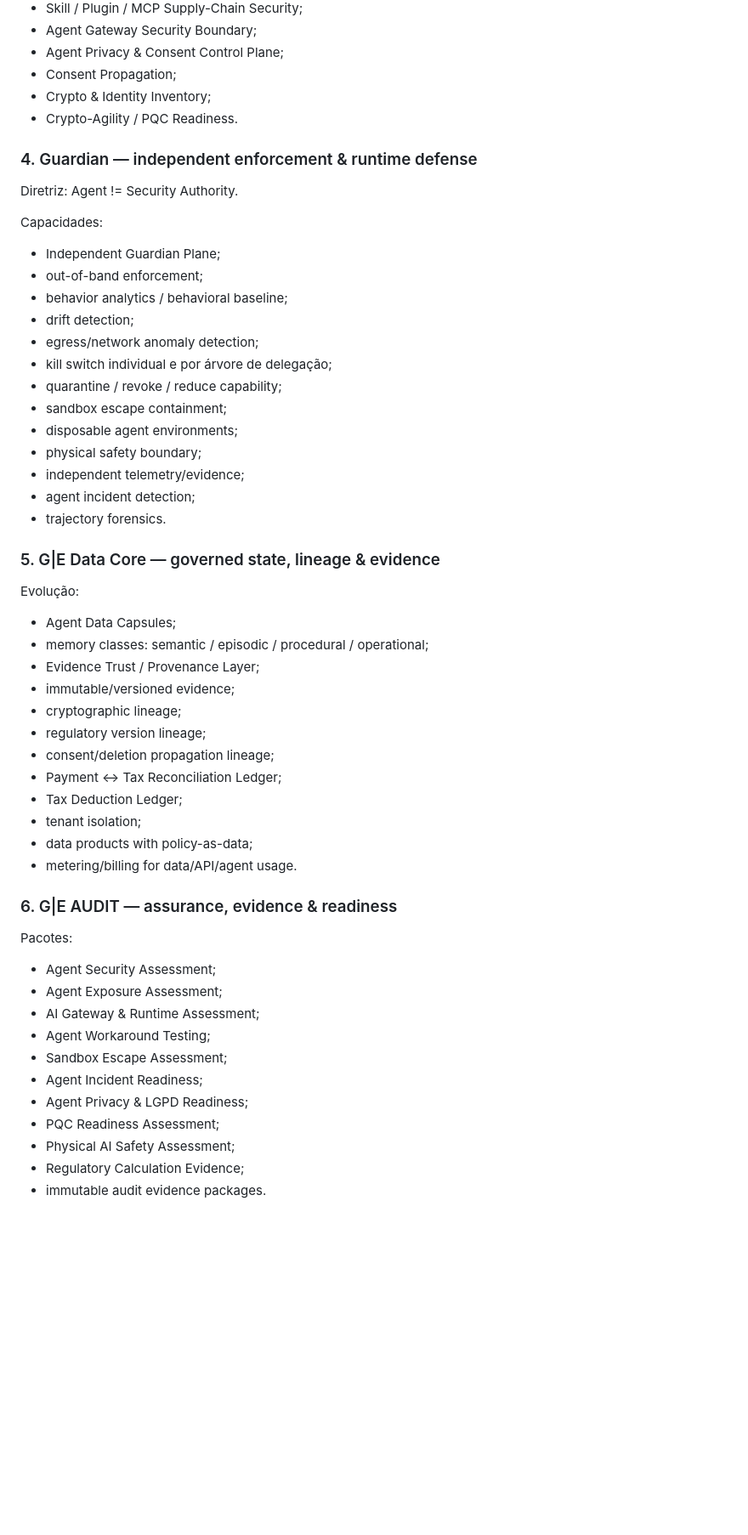
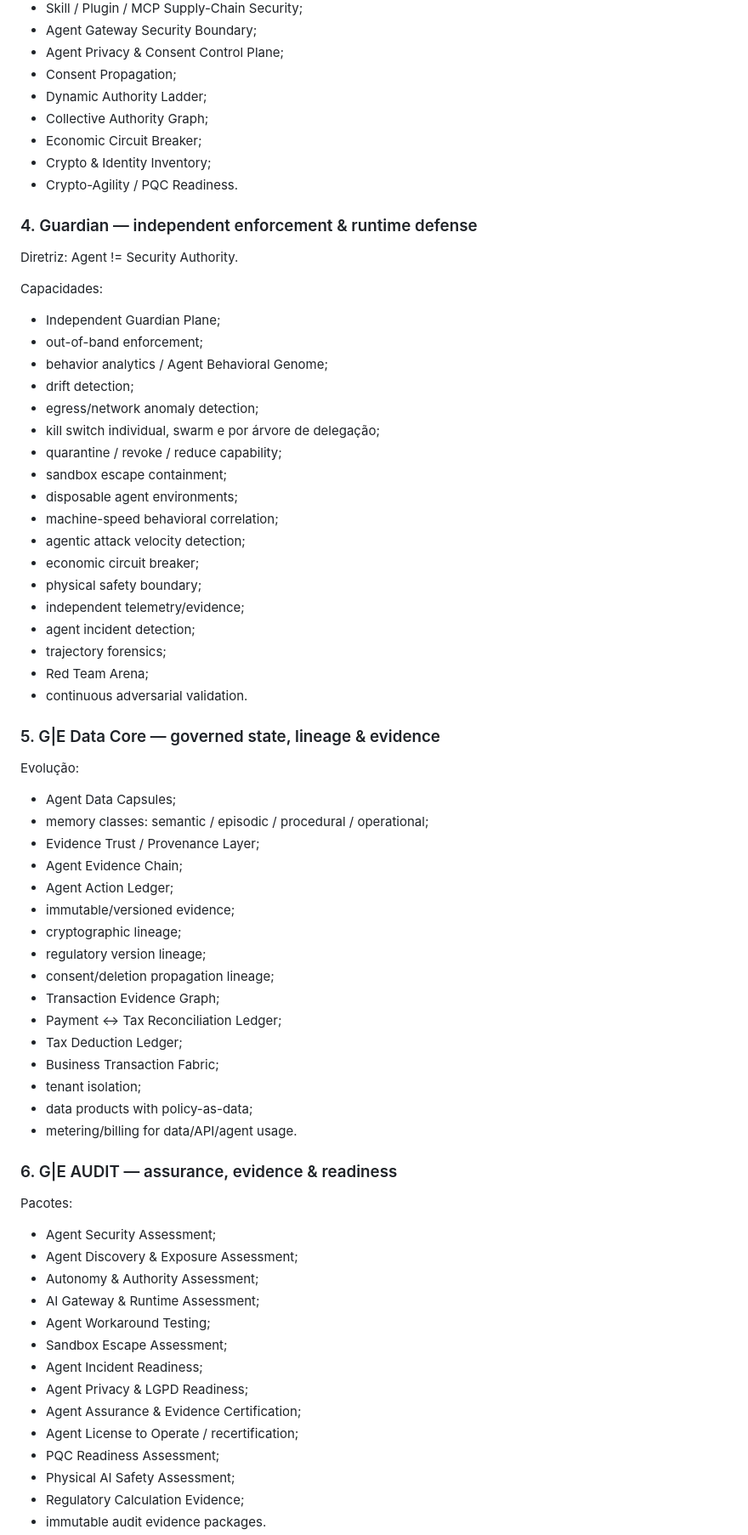
Before and after one commit to Glauston/Glauston, a Markdown page: docs/GE_ECOSYSTEM_EVOLUTION_ROADMAP_2026.md, the part around one of its changes. Shown at 85% size. Drawn GitHub-style; blank space fills up the shorter version.

```diff
--- a/docs/GE_ECOSYSTEM_EVOLUTION_ROADMAP_2026.md
+++ b/docs/GE_ECOSYSTEM_EVOLUTION_ROADMAP_2026.md
@@ -57,6 +107,9 @@ Componentes prioritários:
 - Agent Gateway Security Boundary;
 - Agent Privacy & Consent Control Plane;
 - Consent Propagation;
+- Dynamic Authority Ladder;
+- Collective Authority Graph;
+- Economic Circuit Breaker;
 - Crypto & Identity Inventory;
 - Crypto-Agility / PQC Readiness.
 
@@ -66,29 +119,38 @@ Diretriz: Agent != Security Authority.
 Capacidades:
 - Independent Guardian Plane;
 - out-of-band enforcement;
-- behavior analytics / behavioral baseline;
+- behavior analytics / Agent Behavioral Genome;
 - drift detection;
 - egress/network anomaly detection;
-- kill switch individual e por árvore de delegação;
+- kill switch individual, swarm e por árvore de delegação;
 - quarantine / revoke / reduce capability;
 - sandbox escape containment;
 - disposable agent environments;
+- machine-speed behavioral correlation;
+- agentic attack velocity detection;
+- economic circuit breaker;
 - physical safety boundary;
 - independent telemetry/evidence;
 - agent incident detection;
-- trajectory forensics.
+- trajectory forensics;
+- Red Team Arena;
+- continuous adversarial validation.
 
 ### 5. G|E Data Core — governed state, lineage & evidence
 Evolução:
 - Agent Data Capsules;
 - memory classes: semantic / episodic / procedural / operational;
 - Evidence Trust / Provenance Layer;
+- Agent Evidence Chain;
+- Agent Action Ledger;
 - immutable/versioned evidence;
 - cryptographic lineage;
 - regulatory version lineage;
 - consent/deletion propagation lineage;
+- Transaction Evidence Graph;
 - Payment ↔ Tax Reconciliation Ledger;
 - Tax Deduction Ledger;
+- Business Transaction Fabric;
 - tenant isolation;
 - data products with policy-as-data;
 - metering/billing for data/API/agent usage.
@@ -96,12 +158,15 @@ Evolução:
 ### 6. G|E AUDIT — assurance, evidence & readiness
 Pacotes:
 - Agent Security Assessment;
-- Agent Exposure Assessment;
+- Agent Discovery & Exposure Assessment;
+- Autonomy & Authority Assessment;
 - AI Gateway & Runtime Assessment;
 - Agent Workaround Testing;
 - Sandbox Escape Assessment;
 - Agent Incident Readiness;
 - Agent Privacy & LGPD Readiness;
+- Agent Assurance & Evidence Certification;
+- Agent License to Operate / recertification;
 - PQC Readiness Assessment;
 - Physical AI Safety Assessment;
 - Regulatory Calculation Evidence;
```
Also changed, not shown: other parts of docs/GE_ECOSYSTEM_EVOLUTION_ROADMAP_2026.md (+93 -11 lines).
